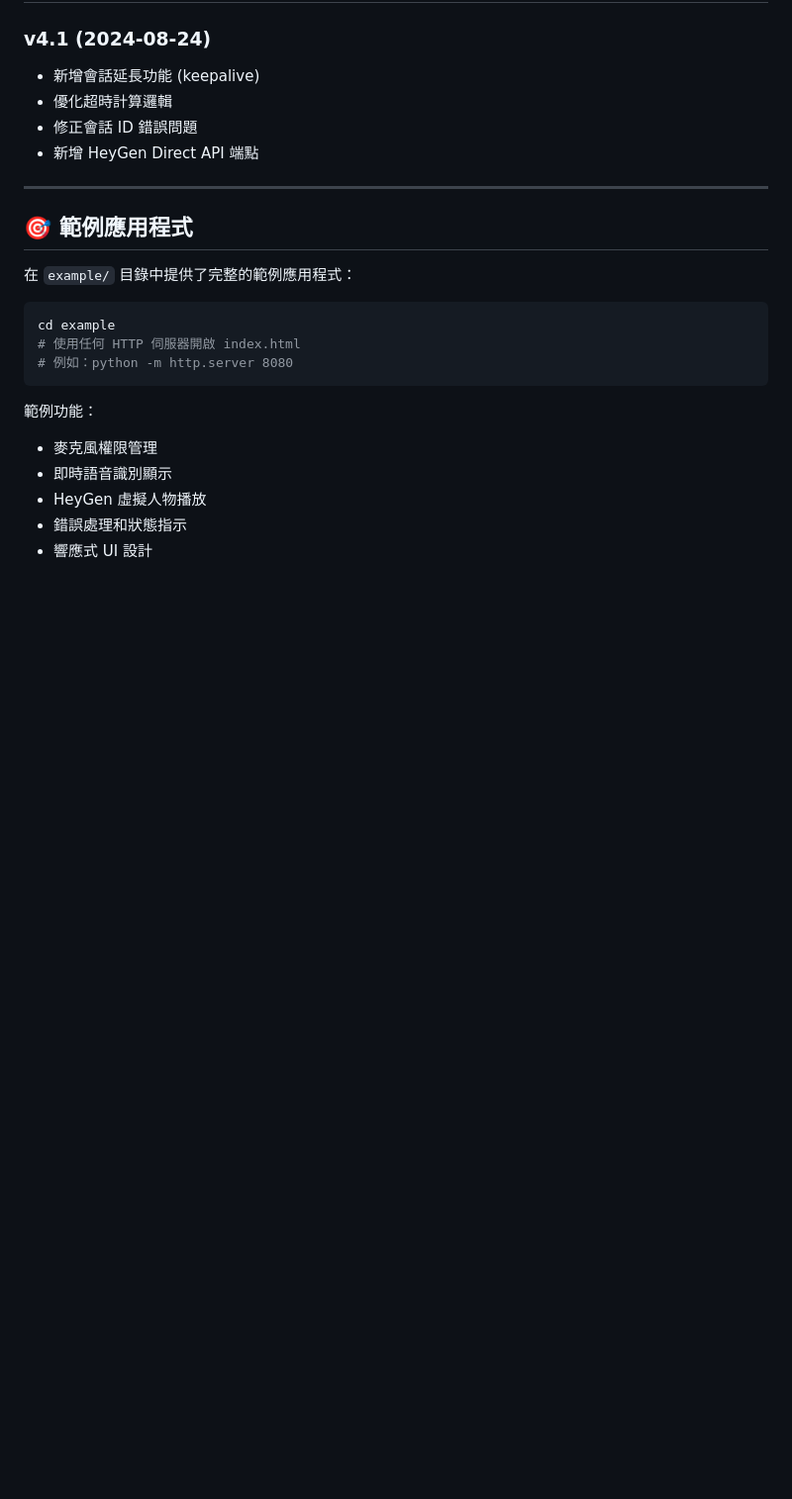
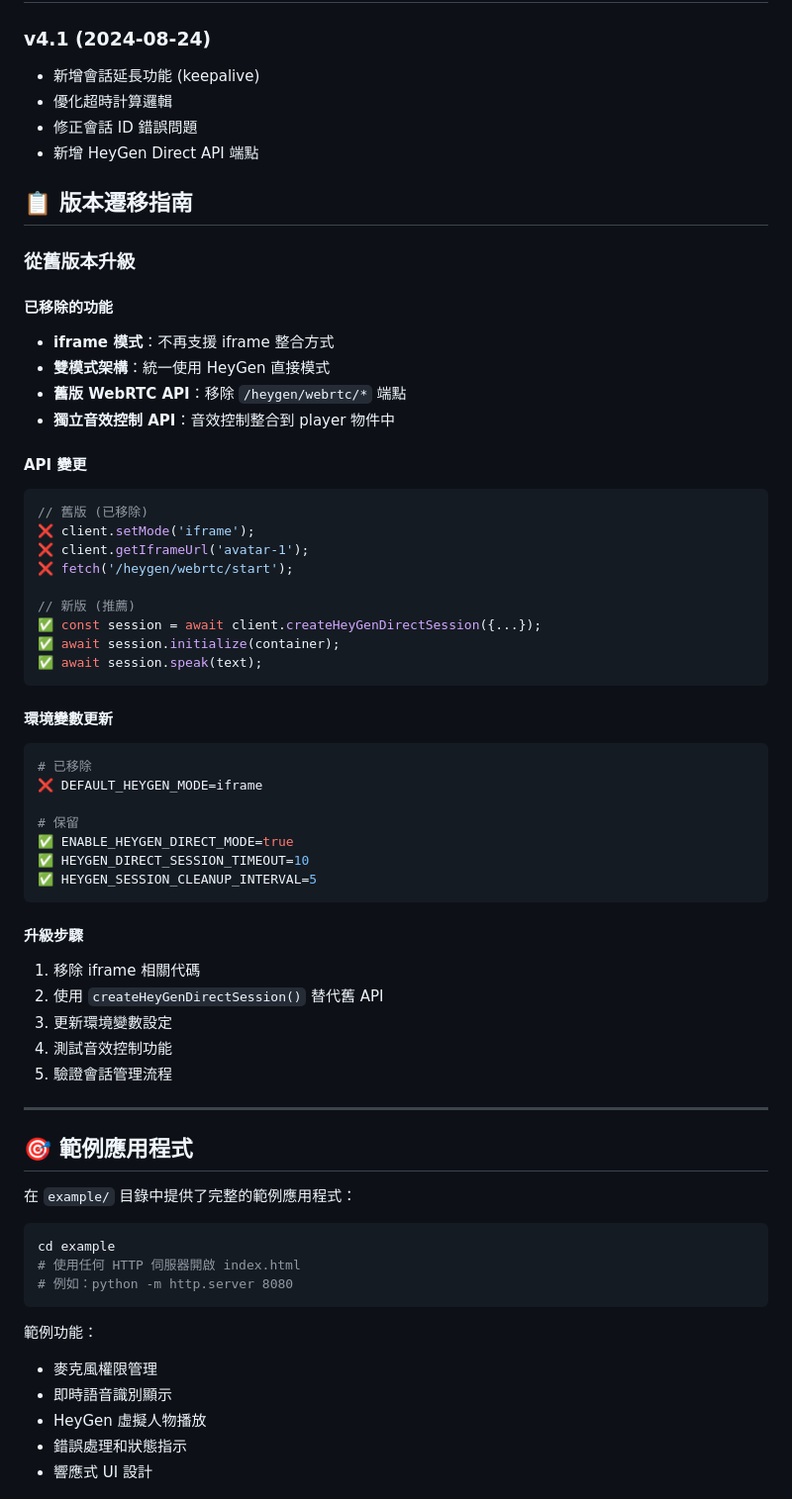
Before and after one commit to overdigi/ai3-stts, a Markdown page: README.md, the part around one of its changes. Shown at 99% size. Drawn GitHub-style; blank space fills up the shorter version.

````diff
--- a/README.md
+++ b/README.md
@@ -570,6 +669,47 @@ await client.speakText('歡迎使用 AI3 STTS 系統', {
 - 修正會話 ID 錯誤問題
 - 新增 HeyGen Direct API 端點
 
+## 📋 版本遷移指南
+
+### 從舊版本升級
+
+#### 已移除的功能
+- **iframe 模式**：不再支援 iframe 整合方式
+- **雙模式架構**：統一使用 HeyGen 直接模式
+- **舊版 WebRTC API**：移除 `/heygen/webrtc/*` 端點
+- **獨立音效控制 API**：音效控制整合到 player 物件中
+
+#### API 變更
+```javascript
+// 舊版 (已移除)
+❌ client.setMode('iframe');
+❌ client.getIframeUrl('avatar-1');
+❌ fetch('/heygen/webrtc/start');
+
+// 新版 (推薦)
+✅ const session = await client.createHeyGenDirectSession({...});
+✅ await session.initialize(container);
+✅ await session.speak(text);
+```
+
+#### 環境變數更新
+```bash
+# 已移除
+❌ DEFAULT_HEYGEN_MODE=iframe
+
+# 保留
+✅ ENABLE_HEYGEN_DIRECT_MODE=true
+✅ HEYGEN_DIRECT_SESSION_TIMEOUT=10
+✅ HEYGEN_SESSION_CLEANUP_INTERVAL=5
+```
+
+#### 升級步驟
+1. 移除 iframe 相關代碼
+2. 使用 `createHeyGenDirectSession()` 替代舊 API
+3. 更新環境變數設定
+4. 測試音效控制功能
+5. 驗證會話管理流程
+
 ---
 
 ## 🎯 範例應用程式
````
Also changed, not shown: other parts of README.md (+154 -1 lines).
